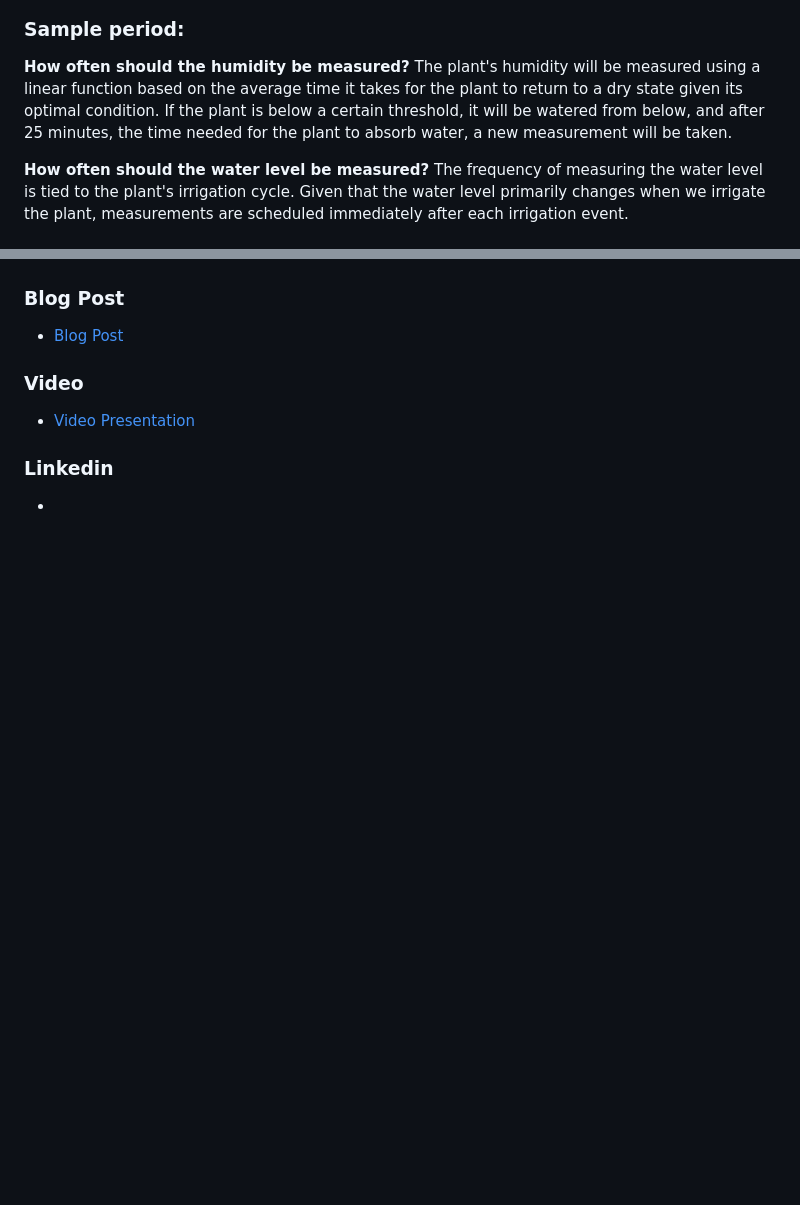
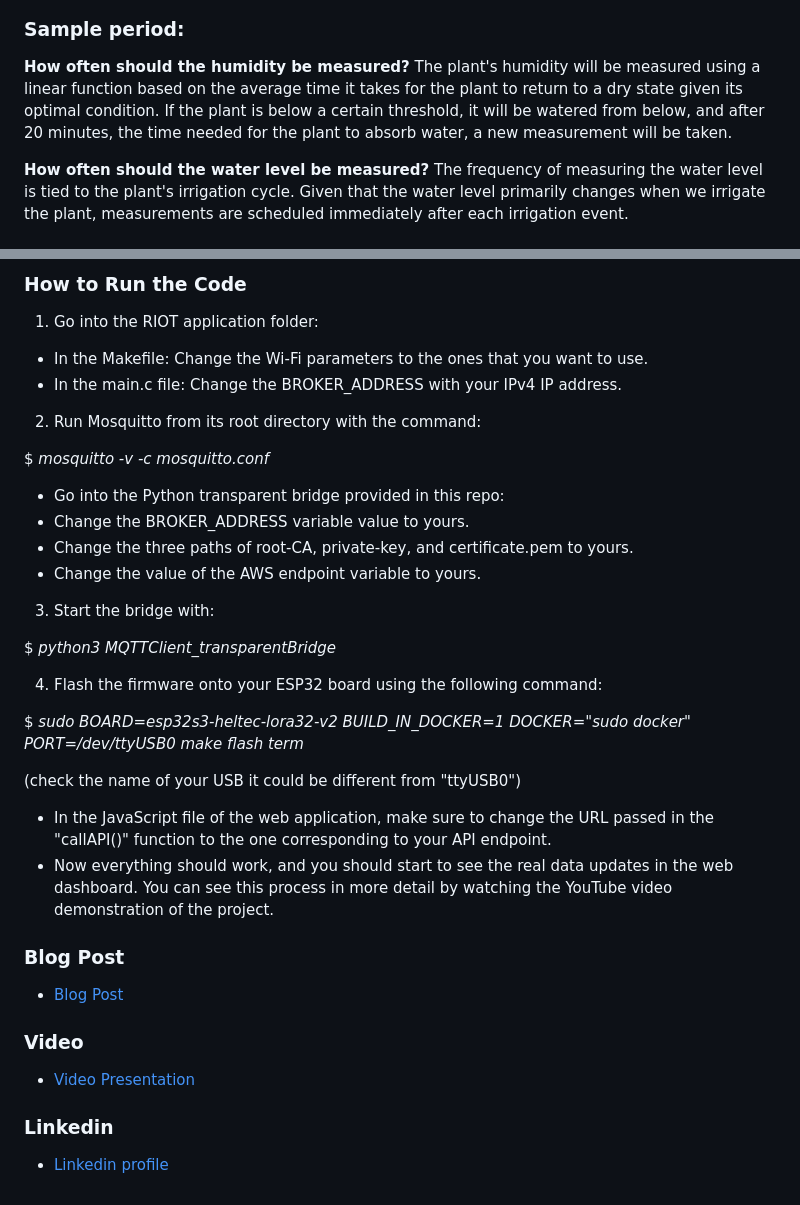
Before and after one commit to Gaggo00/Smart-Plant, a Markdown page: README.md, 2 parts joined by grey strips. Drawn GitHub-style; blank space fills up the shorter version.

```diff
--- a/README.md
+++ b/README.md
@@ -32,7 +32,7 @@ The details collected by the two sensors are sent to the AWS system, allowing us
 ![](/images/network_architecture.jpg)
 
 ### Sample period:
-**How often should the humidity be measured?** The plant's humidity will be measured using a linear function based on the average time it takes for the plant to return to a dry state given its optimal condition. If the plant is below a certain threshold, it will be watered from below, and after 25 minutes, the time needed for the plant to absorb water, a new measurement will be taken.
+**How often should the humidity be measured?** The plant's humidity will be measured using a linear function based on the average time it takes for the plant to return to a dry state given its optimal condition. If the plant is below a certain threshold, it will be watered from below, and after 20 minutes, the time needed for the plant to absorb water, a new measurement will be taken.
 
 **How often should the water level be measured?** The frequency of measuring the water level is tied to the plant's irrigation cycle. Given that the water level primarily changes when we irrigate the plant, measurements are scheduled immediately after each irrigation event.
 
@@ -43,3 +87,28 @@ In the Smart Plant system, we prioritize bottom watering to ensure a consistent
+### How to Run the Code
+1. Go into the RIOT application folder:
+- In the Makefile: Change the Wi-Fi parameters to the ones that you want to use.
+- In the main.c file: Change the BROKER_ADDRESS with your IPv4 IP address.
+2. Run Mosquitto from its root directory with the command:
+
+$ _mosquitto -v -c mosquitto.conf_
+- Go into the Python transparent bridge provided in this repo:
+- Change the BROKER_ADDRESS variable value to yours.
+- Change the three paths of root-CA, private-key, and certificate.pem to yours.
+- Change the value of the AWS endpoint variable to yours.
+3. Start the bridge with:
+
+$ _python3 MQTTClient_transparentBridge_
+
+4. Flash the firmware onto your ESP32 board using the following command:
+
+$ _sudo BOARD=esp32s3-heltec-lora32-v2 BUILD_IN_DOCKER=1 DOCKER="sudo docker" PORT=/dev/ttyUSB0 make flash term_
+
+(check the name of your USB it could be different from "ttyUSB0")
+
+- In the JavaScript file of the web application, make sure to change the URL passed in the "callAPI()" function to the one corresponding to your API endpoint.
+- Now everything should work, and you should start to see the real data updates in the web dashboard. You can see this process in more detail by watching the YouTube video demonstration of the project.
+
+
 
 ### Blog Post
 
@@ -49,4 +118,4 @@ In the Smart Plant system, we prioritize bottom watering to ensure a consistent
 
 - [Video Presentation](https://youtu.be/y7Vcms6Gt4k)
 ### Linkedin
-- [](https://it.linkedin.com/in/gavriel-di-nepi-544a971b1?trk=public_profile_browsemap_profile-result-card_result-card_full-click)
+- [Linkedin profile](https://it.linkedin.com/in/gavriel-di-nepi-544a971b1?trk=public_profile_browsemap_profile-result-card_result-card_full-click)
```
Also changed, not shown: other parts of README.md (+44 -0 lines).
